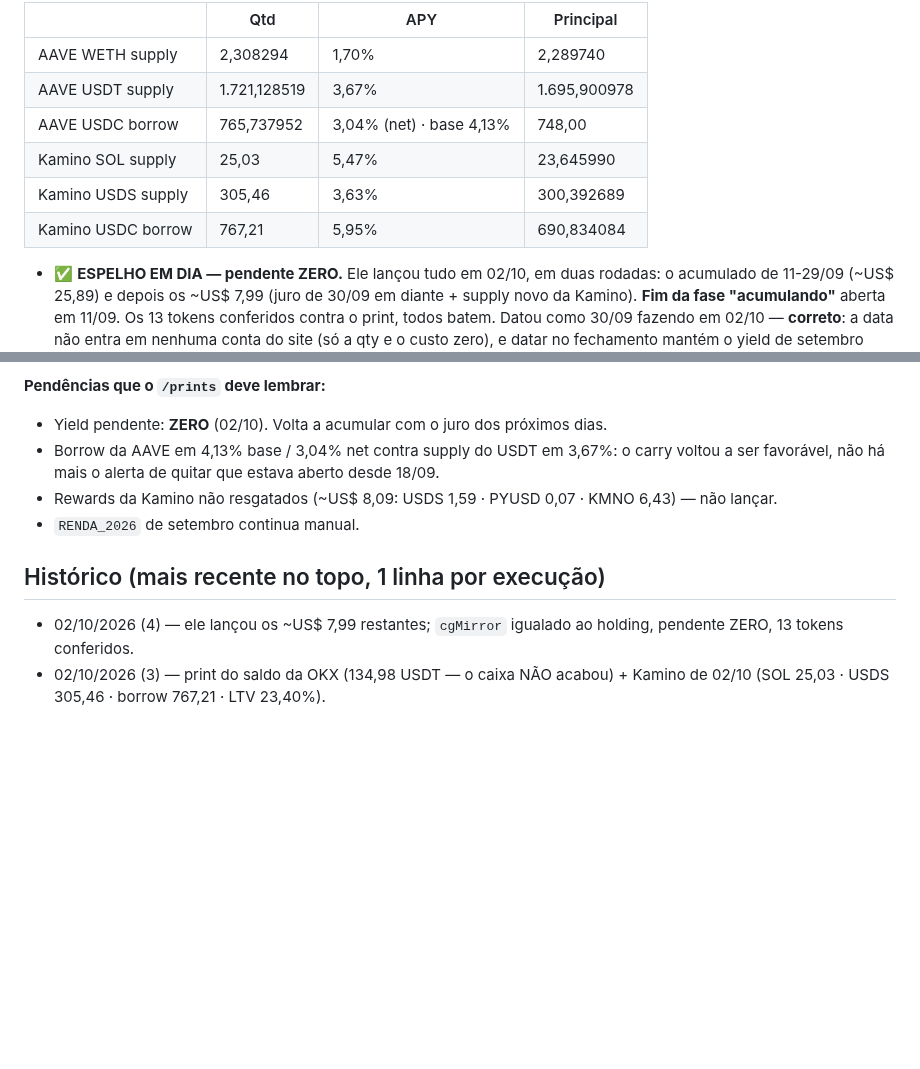
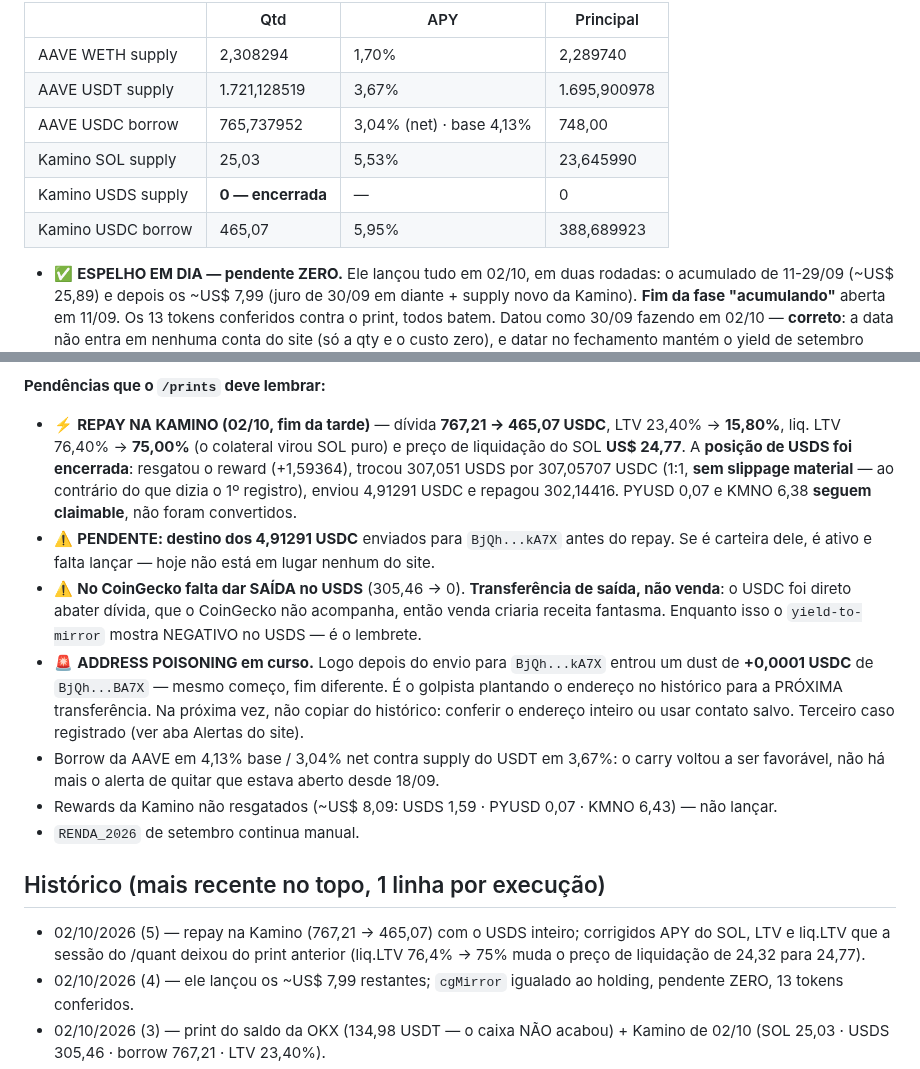
Before and after one commit to lbarolo/barolo-capital-site, a Markdown page: agentes/prints.md, 2 parts joined by grey strips. Drawn GitHub-style; blank space fills up the shorter version.

Commit message:
data: corrige APY do SOL, LTV e liq.LTV pos-repay da Kamino (print 02/10)
Co-Authored-By: Claude Opus 5 <noreply@anthropic.com>

```diff
--- a/agentes/prints.md
+++ b/agentes/prints.md
@@ -86,9 +86,9 @@ APY no `data.js` é **decimal** (5,63% → `0.0563`).
 | AAVE WETH supply | 2,308294 | 1,70% | 2,289740 |
 | AAVE USDT supply | 1.721,128519 | 3,67% | 1.695,900978 |
 | AAVE USDC borrow | 765,737952 | 3,04% (net) · base 4,13% | 748,00 |
-| Kamino SOL supply | 25,03 | 5,47% | 23,645990 |
-| Kamino USDS supply | 305,46 | 3,63% | 300,392689 |
-| Kamino USDC borrow | 767,21 | 5,95% | 690,834084 |
+| Kamino SOL supply | 25,03 | 5,53% | 23,645990 |
+| Kamino USDS supply | **0 — encerrada** | — | 0 |
+| Kamino USDC borrow | 465,07 | 5,95% | 388,689923 |
 
 - ✅ **ESPELHO EM DIA — pendente ZERO.** Ele lançou tudo em 02/10, em duas rodadas: o acumulado de
   11-29/09 (~US$ 25,89) e depois os ~US$ 7,99 (juro de 30/09 em diante + supply novo da Kamino).
@@ -123,13 +123,27 @@ APY no `data.js` é **decimal** (5,63% → `0.0563`).
   em 02/10 — o 403 era temporário.
 
 **Pendências que o `/prints` deve lembrar:**
-- Yield pendente: **ZERO** (02/10). Volta a acumular com o juro dos próximos dias.
+- ⚡ **REPAY NA KAMINO (02/10, fim da tarde)** — dívida **767,21 → 465,07 USDC**, LTV 23,40% → **15,80%**,
+  liq. LTV 76,40% → **75,00%** (o colateral virou SOL puro) e preço de liquidação do SOL **US$ 24,77**.
+  A **posição de USDS foi encerrada**: resgatou o reward (+1,59364), trocou 307,051 USDS por 307,05707
+  USDC (1:1, **sem slippage material** — ao contrário do que dizia o 1º registro), enviou 4,91291 USDC
+  e repagou 302,14416. PYUSD 0,07 e KMNO 6,38 **seguem claimable**, não foram convertidos.
+- ⚠️ **PENDENTE: destino dos 4,91291 USDC** enviados para `BjQh...kA7X` antes do repay. Se é carteira
+  dele, é ativo e falta lançar — hoje não está em lugar nenhum do site.
+- ⚠️ **No CoinGecko falta dar SAÍDA no USDS** (305,46 → 0). **Transferência de saída, não venda**: o
+  USDC foi direto abater dívida, que o CoinGecko não acompanha, então venda criaria receita fantasma.
+  Enquanto isso o `yield-to-mirror` mostra NEGATIVO no USDS — é o lembrete.
+- 🚨 **ADDRESS POISONING em curso.** Logo depois do envio para `BjQh...kA7X` entrou um dust de
+  **+0,0001 USDC** de `BjQh...BA7X` — mesmo começo, fim diferente. É o golpista plantando o endereço
+  no histórico para a PRÓXIMA transferência. Na próxima vez, não copiar do histórico: conferir o
+  endereço inteiro ou usar contato salvo. Terceiro caso registrado (ver aba Alertas do site).
 - Borrow da AAVE em 4,13% base / 3,04% net contra supply do USDT em 3,67%: o carry voltou a ser
   favorável, não há mais o alerta de quitar que estava aberto desde 18/09.
 - Rewards da Kamino não resgatados (~US$ 8,09: USDS 1,59 · PYUSD 0,07 · KMNO 6,43) — não lançar.
 - `RENDA_2026` de setembro continua manual.
 
 ## Histórico (mais recente no topo, 1 linha por execução)
+- 02/10/2026 (5) — repay na Kamino (767,21 → 465,07) com o USDS inteiro; corrigidos APY do SOL, LTV e liq.LTV que a sessão do /quant deixou do print anterior (liq.LTV 76,4% → 75% muda o preço de liquidação de 24,32 para 24,77).
 - 02/10/2026 (4) — ele lançou os ~US$ 7,99 restantes; `cgMirror` igualado ao holding, pendente ZERO, 13 tokens conferidos.
 - 02/10/2026 (3) — print do saldo da OKX (134,98 USDT — o caixa NÃO acabou) + Kamino de 02/10 (SOL 25,03 · USDS 305,46 · borrow 767,21 · LTV 23,40%).
 - 02/10/2026 (2) — duplicata do BTC apagada por ele; CoinGecko e site conferem (0,00494132 / US$ 320,47); `cgMirror` limpo.
```
